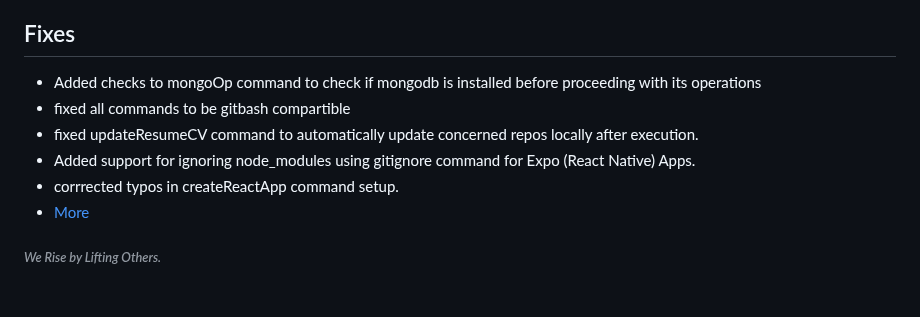
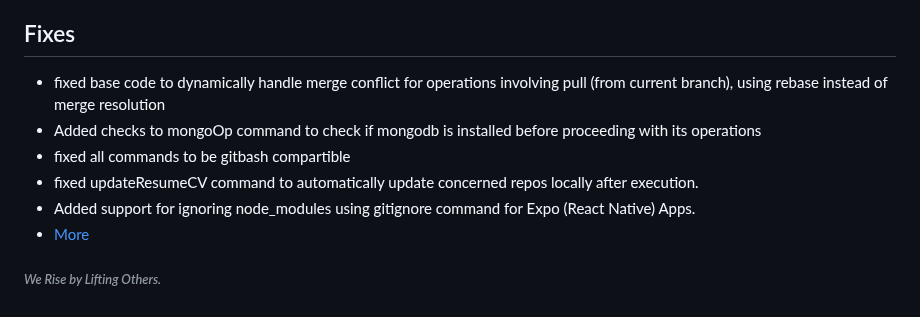
Before and after one commit to DafetiteOgaga/custom_commands, a Markdown page: README.md, the part around the change. GitHub-like rendering.

```diff
--- a/README.md
+++ b/README.md
@@ -397,11 +397,11 @@
 
 
 ## Fixes
+  - fixed base code to dynamically handle merge conflict for operations involving pull (from current branch), using rebase instead of merge resolution
   - Added checks to mongoOp command to check if mongodb is installed before proceeding with its operations
   - fixed all commands to be gitbash compartible
   - fixed updateResumeCV command to automatically update concerned repos locally after execution.
   - Added support for ignoring node_modules using gitignore command for Expo (React Native) Apps.
-  - corrrected typos in createReactApp command setup.
   - [More](https://github.com/DafetiteOgaga/custom_commands/blob/master/fixes.md)
 
 
```
